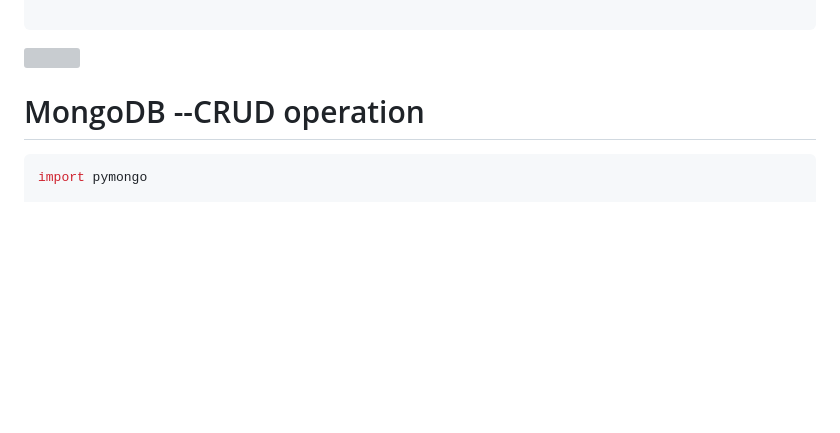
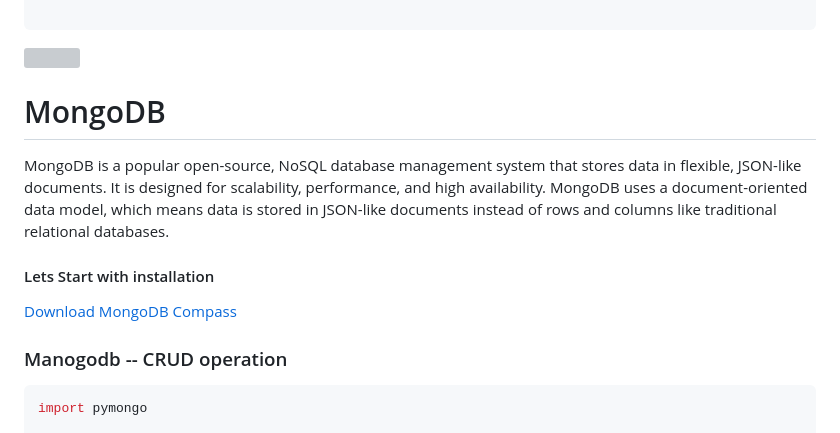
Before and after one commit to Gurupatil0003/Mysql-and-MongoDB, a Markdown page: README.md, the part around one of its changes. Rendered like a GitHub page; blank space fills up the shorter version; grey boxes are pictures that could not be loaded.

````diff
--- a/README.md
+++ b/README.md
@@ -155,8 +155,15 @@ else:
 
 
 
-# MongoDB --CRUD operation
+# MongoDB
+MongoDB is a popular open-source, NoSQL database management system that stores data in flexible, JSON-like documents. It is designed for scalability, performance, and high availability. MongoDB uses a document-oriented data model, which means data is stored in JSON-like documents instead of rows and columns like traditional relational databases.
 
+#### Lets Start with installation
+[Download MongoDB Compass](https://www.mongodb.com/try/download/compass)
+
+
+
+### Manogodb -- CRUD operation
 ```python
 import pymongo
 
````
Also changed, not shown: other parts of README.md (+71 -0 lines).
